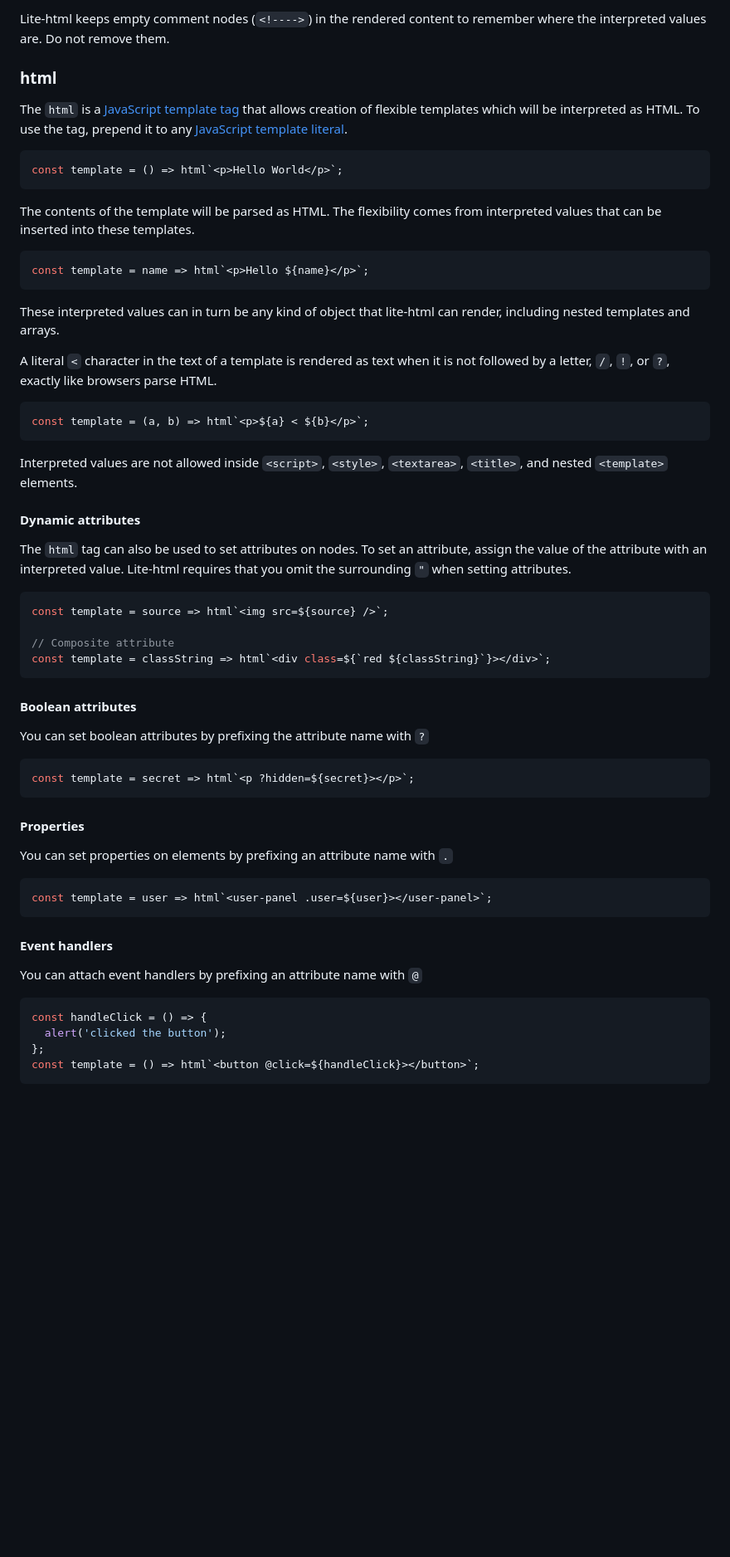
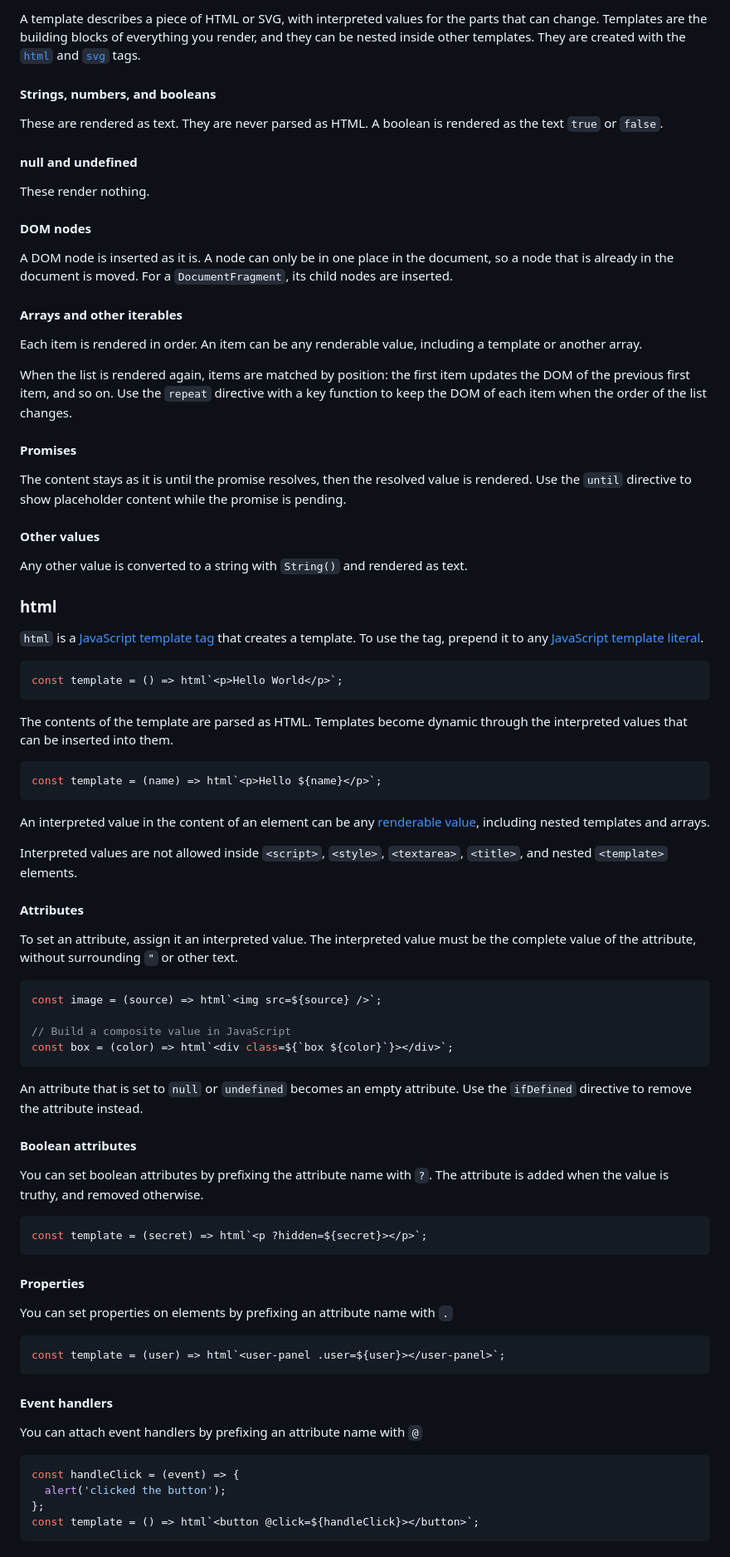
Before and after one commit to ruphin/lite-html, a Markdown page: README.md, the part around one of its changes. Shown at 83% size. GitHub-like rendering; blank space fills up the shorter version.

````diff
--- a/README.md
+++ b/README.md
@@ -86,47 +84,69 @@ The second argument is the `Node` that the object will be rendered into. The pre
 
-Lite-html keeps empty comment nodes (`<!---->`) in the rendered content to remember where the interpreted values are. Do not remove them.
+A template describes a piece of HTML or SVG, with interpreted values for the parts that can change. Templates are the building blocks of everything you render, and they can be nested inside other templates. They are created with the [`html`](#html) and [`svg`](#svg) tags.
+
+#### Strings, numbers, and booleans
+
+These are rendered as text. They are never parsed as HTML. A boolean is rendered as the text `true` or `false`.
+
+#### null and undefined
+
+These render nothing.
+
+#### DOM nodes
+
+A DOM node is inserted as it is. A node can only be in one place in the document, so a node that is already in the document is moved. For a `DocumentFragment`, its child nodes are inserted.
+
+#### Arrays and other iterables
+
+Each item is rendered in order. An item can be any renderable value, including a template or another array.
+
+When the list is rendered again, items are matched by position: the first item updates the DOM of the previous first item, and so on. Use the `repeat` directive with a key function to keep the DOM of each item when the order of the list changes.
+
+#### Promises
+
+The content stays as it is until the promise resolves, then the resolved value is rendered. Use the `until` directive to show placeholder content while the promise is pending.
+
+#### Other values
+
+Any other value is converted to a string with `String()` and rendered as text.
 
 ### html
 
-The `html` is a [JavaScript template tag](https://developer.mozilla.org/en-US/docs/Web/JavaScript/Reference/Template_literals#Tagged_templates) that allows creation of flexible templates which will be interpreted as HTML. To use the tag, prepend it to any [JavaScript template literal](https://developer.mozilla.org/en-US/docs/Web/JavaScript/Reference/Template_literals).
+`html` is a [JavaScript template tag](https://developer.mozilla.org/en-US/docs/Web/JavaScript/Reference/Template_literals#tagged_templates) that creates a template. To use the tag, prepend it to any [JavaScript template literal](https://developer.mozilla.org/en-US/docs/Web/JavaScript/Reference/Template_literals).
 
 ```javascript
 const template = () => html`<p>Hello World</p>`;
 ```
 
-The contents of the template will be parsed as HTML. The flexibility comes from interpreted values that can be inserted into these templates.
+The contents of the template are parsed as HTML. Templates become dynamic through the interpreted values that can be inserted into them.
 
 ```javascript
-const template = name => html`<p>Hello ${name}</p>`;
+const template = (name) => html`<p>Hello ${name}</p>`;
 ```
 
-These interpreted values can in turn be any kind of object that lite-html can render, including nested templates and arrays.
-
-A literal `<` character in the text of a template is rendered as text when it is not followed by a letter, `/`, `!`, or `?`, exactly like browsers parse HTML.
-
-```javascript
-const template = (a, b) => html`<p>${a} < ${b}</p>`;
-```
+An interpreted value in the content of an element can be any [renderable value](#renderable-values), including nested templates and arrays.
 
 Interpreted values are not allowed inside `<script>`, `<style>`, `<textarea>`, `<title>`, and nested `<template>` elements.
 
-#### Dynamic attributes
+#### Attributes
 
-The `html` tag can also be used to set attributes on nodes. To set an attribute, assign the value of the attribute with an interpreted value. Lite-html requires that you omit the surrounding `"` when setting attributes.
+To set an attribute, assign it an interpreted value. The interpreted value must be the complete value of the attribute, without surrounding `"` or other text.
 
 ```javascript
-const template = source => html`<img src=${source} />`;
+const image = (source) => html`<img src=${source} />`;
 
-// Composite attribute
-const template = classString => html`<div class=${`red ${classString}`}></div>`;
+// Build a composite value in JavaScript
+const box = (color) => html`<div class=${`box ${color}`}></div>`;
 ```
+
+An attribute that is set to `null` or `undefined` becomes an empty attribute. Use the `ifDefined` directive to remove the attribute instead.
 
 #### Boolean attributes
 
-You can set boolean attributes by prefixing the attribute name with `?`
+You can set boolean attributes by prefixing the attribute name with `?`. The attribute is added when the value is truthy, and removed otherwise.
 
 ```javascript
-const template = secret => html`<p ?hidden=${secret}></p>`;
+const template = (secret) => html`<p ?hidden=${secret}></p>`;
 ```
 
 #### Properties
@@ -134,7 +154,7 @@ const template = secret => html`<p ?hidden=${secret}></p>`;
 You can set properties on elements by prefixing an attribute name with `.`
 
 ```javascript
-const template = user => html`<user-panel .user=${user}></user-panel>`;
+const template = (user) => html`<user-panel .user=${user}></user-panel>`;
 ```
 
 #### Event handlers
@@ -142,7 +162,7 @@ const template = user => html`<user-panel .user=${user}></user-panel>`;
 You can attach event handlers by prefixing an attribute name with `@`
 
 ```javascript
-const handleClick = () => {
+const handleClick = (event) => {
   alert('clicked the button');
 };
 const template = () => html`<button @click=${handleClick}></button>`;
````
Also changed, not shown: other parts of README.md (+60 -41 lines).
